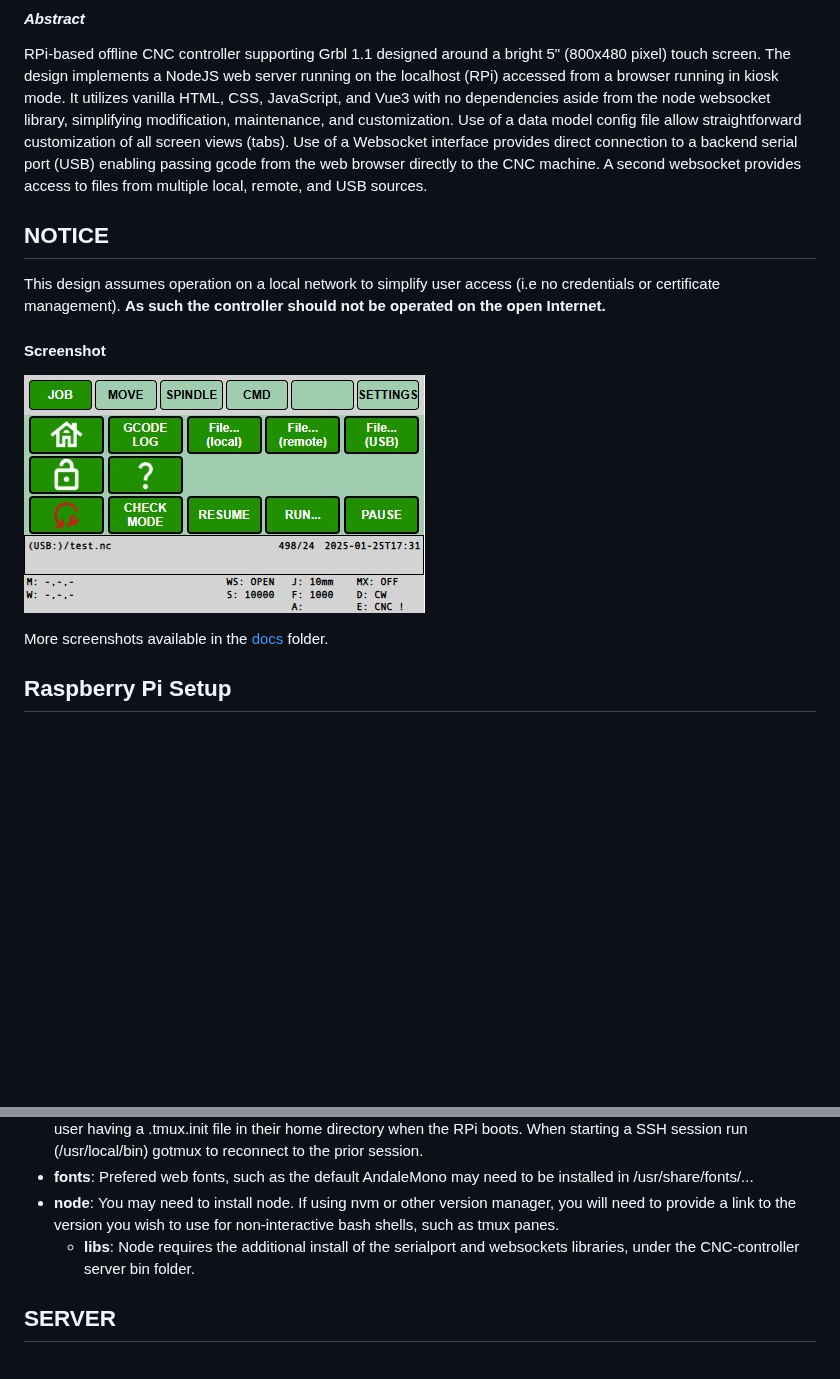
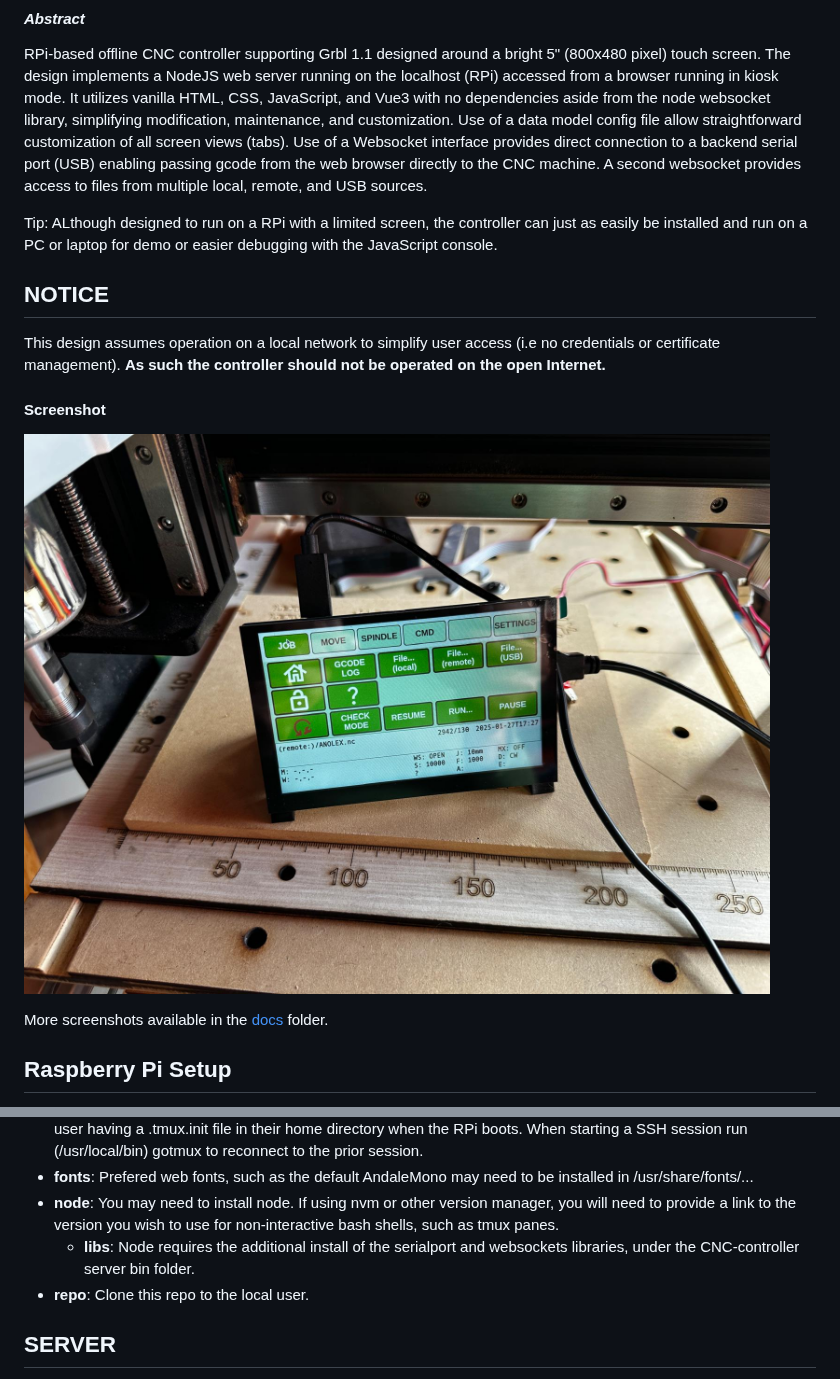
Before and after one commit to CanyonCasa/CNC-controller, a Markdown page: README.md, 2 parts joined by grey strips. Rendered like a GitHub page; pictures changed too: docs/photo.jpg (added); blank space fills up the shorter version.

Commit message:
Photo added
Updated readme to include a photo of the controller.

```diff
--- a/README.md
+++ b/README.md
@@ -6,13 +6,14 @@ Raspberry Pi, CNC, offline, controller, gcode, sender, grbl
 #### *Abstract*
 RPi-based offline CNC controller supporting Grbl 1.1 designed around a bright 5" (800x480 pixel) touch screen. The design implements a NodeJS web server running on the localhost (RPi) accessed from a browser running in kiosk mode. It utilizes vanilla HTML, CSS, JavaScript, and Vue3 with no dependencies aside from the node websocket library, simplifying modification, maintenance, and customization. Use of a data model config file allow straightforward customization of all screen views (tabs). Use of a Websocket interface provides direct connection to a backend serial port (USB) enabling passing gcode from the web browser directly to the CNC machine. A second websocket provides access to files from multiple local, remote, and USB sources.
 
+<span style="color: aqua;">Tip: ALthough designed to run on a RPi with a limited screen, the controller can just as easily be installed and run on a PC or laptop for demo or easier debugging with the JavaScript console.</span>
+
 ## <span style="color: red; font-weight: bold">NOTICE</span>
 <span style="color: red;">This design assumes operation on a local network to simplify user access (i.e no credentials or certificate management).
 **As such the controller should not be operated on the open Internet.**</span>
 
 #### Screenshot
-![alt screenshot](docs/job.jpg)
-
+![alt photo](docs/photo.jpg)
 
 More screenshots available in the [docs](docs) folder.
 
@@ -24,6 +25,7 @@ The web provides plenty of tutorials on Raspberry Pi setup, which goes beyond th
   - **fonts**: Prefered web fonts, such as the default AndaleMono may need to be installed in /usr/share/fonts/...
   - **node**: You may need to install node. If using nvm or other version manager, you will need to provide a link to the version you wish to use for non-interactive bash shells, such as tmux panes.
     - **libs**: Node requires the additional install of the serialport and websockets libraries, under the CNC-controller server bin folder.
+  - **repo**: Clone this repo to the local user.
 
 ## SERVER
 The [server/bin] cnc.js file, with various other libs, implements a NodeJS-based websever with Websockets. The server does not require any code modification for use, just proper definition of the[server/restricted] config.js file that provides all the setup needed to run. Before use install NodeJS. Then install the NodeJS dependencies from the CNC-controller/server/bin folder, which will place the modules in the node_modules folder under bin.
```
